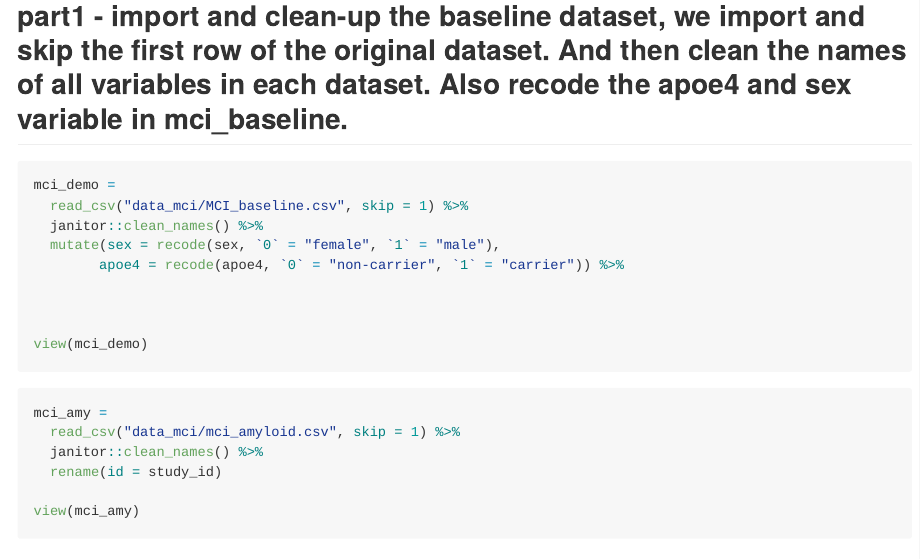
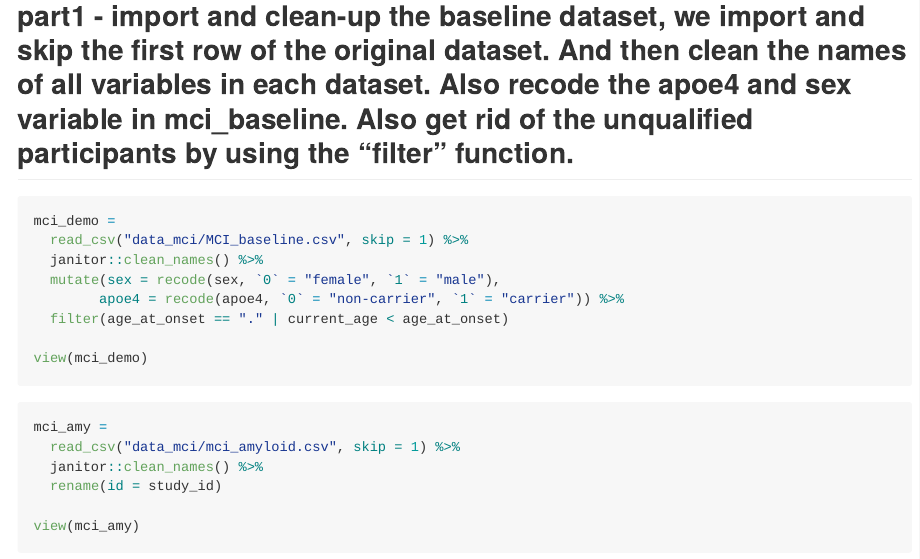
Before and after one commit to TiayunJ/p8105_hw2_tj2519, an R Markdown document (p8105_hw2_tj2519.Rmd): the page in a window 1100 px wide, from 4610 px down. Rendered offline with R 4.5, knitr and Pandoc, with nearby package versions; column names are cleaned by a stand-in for the janitor package.

Commit message:
Remove the unqualified participants in the baseline dataset

````diff
--- a/p8105_hw2_tj2519.Rmd
+++ b/p8105_hw2_tj2519.Rmd
@@ -159,15 +159,14 @@ sum()`*.
 
 
 # Problem 3
-## part1 - import and clean-up the baseline dataset, we import and skip the first row of the original dataset. And then clean the names of all variables in each dataset. Also recode the apoe4 and sex variable in mci_baseline.
+## part1 - import and clean-up the baseline dataset, we import and skip the first row of the original dataset. And then clean the names of all variables in each dataset. Also recode the apoe4 and sex variable in mci_baseline. Also get rid of the unqualified participants by using the "filter" function.
 ```{r}
 mci_demo =
   read_csv("data_mci/MCI_baseline.csv", skip = 1) %>%
   janitor::clean_names() %>%
   mutate(sex = recode(sex, `0` = "female", `1` = "male"),
         apoe4 = recode(apoe4, `0` = "non-carrier", `1` = "carrier")) %>%
-
-
+  filter(age_at_onset == "." | current_age < age_at_onset)
 
 view(mci_demo)
 
````
